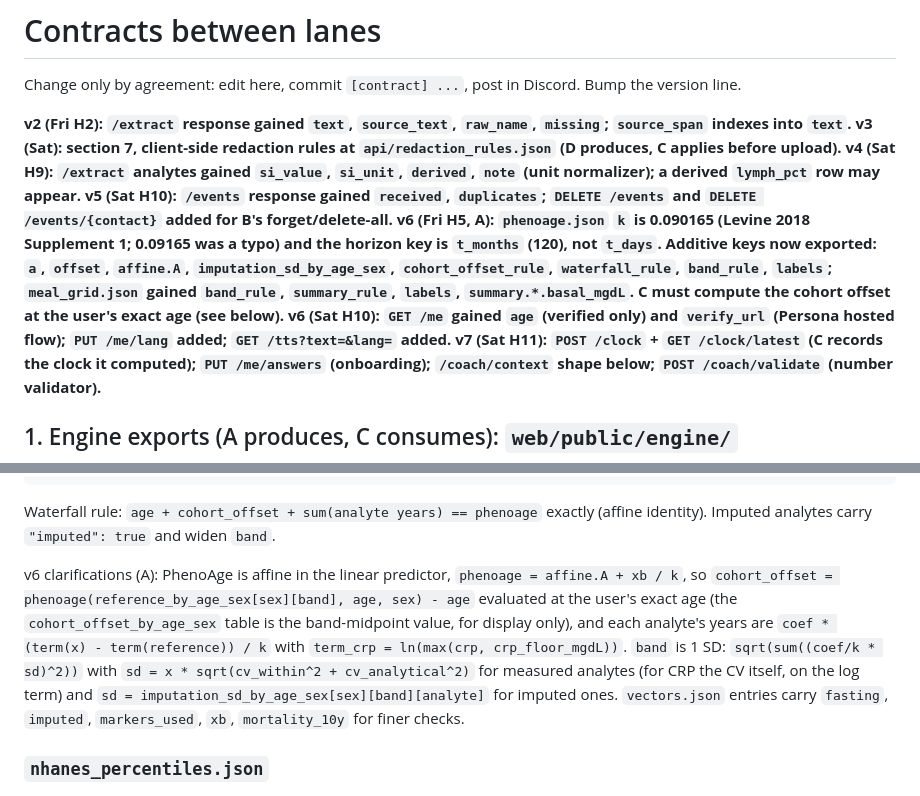
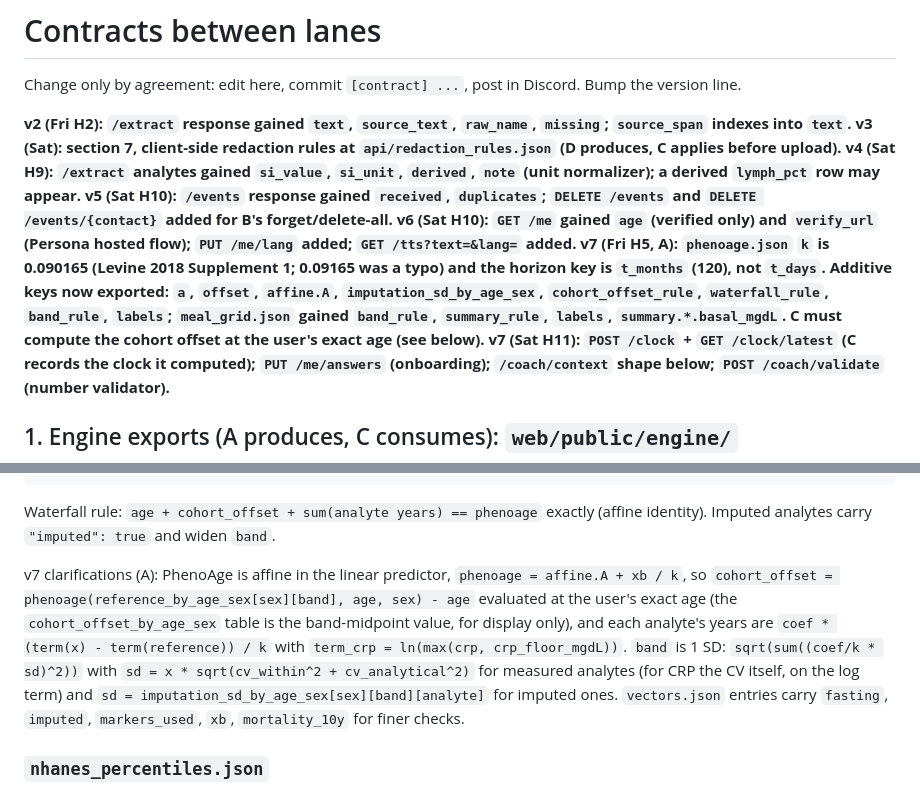
Before and after one commit to Odey340/Scallion, a Markdown page: docs/contracts.md, 2 parts joined by grey strips. Drawn GitHub-style.

Commit message:
[contract] renumber A's phenoage.json change to v7 (v6 was taken by D's GET /me change in the same minute)
Co-Authored-By: Claude Fable 5.1 <noreply@anthropic.com>

````diff
--- a/docs/contracts.md
+++ b/docs/contracts.md
@@ -6,8 +6,8 @@ Change only by agreement: edit here, commit `[contract] ...`, post in Discord. B
 **v3 (Sat): section 7, client-side redaction rules at `api/redaction_rules.json` (D produces, C applies before upload).**
 **v4 (Sat H9): `/extract` analytes gained `si_value`, `si_unit`, `derived`, `note` (unit normalizer); a derived `lymph_pct` row may appear.**
 **v5 (Sat H10): `/events` response gained `received`, `duplicates`; `DELETE /events` and `DELETE /events/{contact}` added for B's forget/delete-all.**
-**v6 (Fri H5, A): `phenoage.json` `k` is 0.090165 (Levine 2018 Supplement 1; 0.09165 was a typo) and the horizon key is `t_months` (120), not `t_days`. Additive keys now exported: `a`, `offset`, `affine.A`, `imputation_sd_by_age_sex`, `cohort_offset_rule`, `waterfall_rule`, `band_rule`, `labels`; `meal_grid.json` gained `band_rule`, `summary_rule`, `labels`, `summary.*.basal_mgdL`. C must compute the cohort offset at the user's exact age (see below).**
 **v6 (Sat H10): `GET /me` gained `age` (verified only) and `verify_url` (Persona hosted flow); `PUT /me/lang` added; `GET /tts?text=&lang=` added.**
+**v7 (Fri H5, A): `phenoage.json` `k` is 0.090165 (Levine 2018 Supplement 1; 0.09165 was a typo) and the horizon key is `t_months` (120), not `t_days`. Additive keys now exported: `a`, `offset`, `affine.A`, `imputation_sd_by_age_sex`, `cohort_offset_rule`, `waterfall_rule`, `band_rule`, `labels`; `meal_grid.json` gained `band_rule`, `summary_rule`, `labels`, `summary.*.basal_mgdL`. C must compute the cohort offset at the user's exact age (see below).**
 **v7 (Sat H11): `POST /clock` + `GET /clock/latest` (C records the clock it computed); `PUT /me/answers` (onboarding); `/coach/context` shape below; `POST /coach/validate` (number validator).**
 
 ## 1. Engine exports (A produces, C consumes): `web/public/engine/`
@@ -41,7 +41,7 @@ A verifies the coefficient units against Levine 2018 Table 1 before exporting; t
 ```
 Waterfall rule: `age + cohort_offset + sum(analyte years) == phenoage` exactly (affine identity). Imputed analytes carry `"imputed": true` and widen `band`.
 
-v6 clarifications (A): PhenoAge is affine in the linear predictor, `phenoage = affine.A + xb / k`, so `cohort_offset = phenoage(reference_by_age_sex[sex][band], age, sex) - age` evaluated at the user's exact age (the `cohort_offset_by_age_sex` table is the band-midpoint value, for display only), and each analyte's years are `coef * (term(x) - term(reference)) / k` with `term_crp = ln(max(crp, crp_floor_mgdL))`. `band` is 1 SD: `sqrt(sum((coef/k * sd)^2))` with `sd = x * sqrt(cv_within^2 + cv_analytical^2)` for measured analytes (for CRP the CV itself, on the log term) and `sd = imputation_sd_by_age_sex[sex][band][analyte]` for imputed ones. `vectors.json` entries carry `fasting`, `imputed`, `markers_used`, `xb`, `mortality_10y` for finer checks.
+v7 clarifications (A): PhenoAge is affine in the linear predictor, `phenoage = affine.A + xb / k`, so `cohort_offset = phenoage(reference_by_age_sex[sex][band], age, sex) - age` evaluated at the user's exact age (the `cohort_offset_by_age_sex` table is the band-midpoint value, for display only), and each analyte's years are `coef * (term(x) - term(reference)) / k` with `term_crp = ln(max(crp, crp_floor_mgdL))`. `band` is 1 SD: `sqrt(sum((coef/k * sd)^2))` with `sd = x * sqrt(cv_within^2 + cv_analytical^2)` for measured analytes (for CRP the CV itself, on the log term) and `sd = imputation_sd_by_age_sex[sex][band][analyte]` for imputed ones. `vectors.json` entries carry `fasting`, `imputed`, `markers_used`, `xb`, `mortality_10y` for finer checks.
 
 ### `nhanes_percentiles.json`
 `{"phenoage_accel": {"M": {"30-39": {"p5":-8.1,"p25":-3.2,"p50":-0.4,"p75":2.9,"p95":8.0}}}, "analytes": {"rdw": {"M": {"30-39": {"p5":11.9,"p50":13.0,"p95":15.1}}}}}`
````
